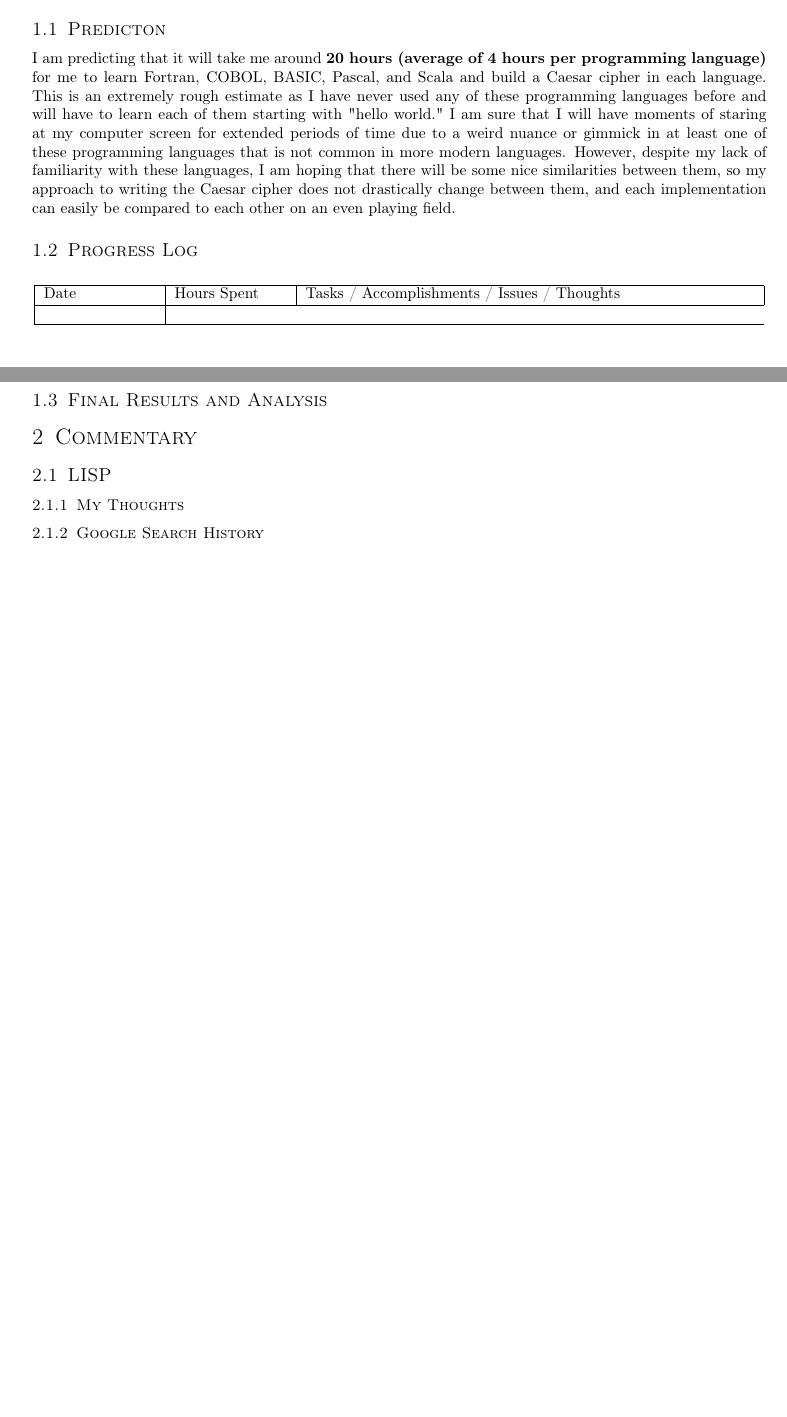
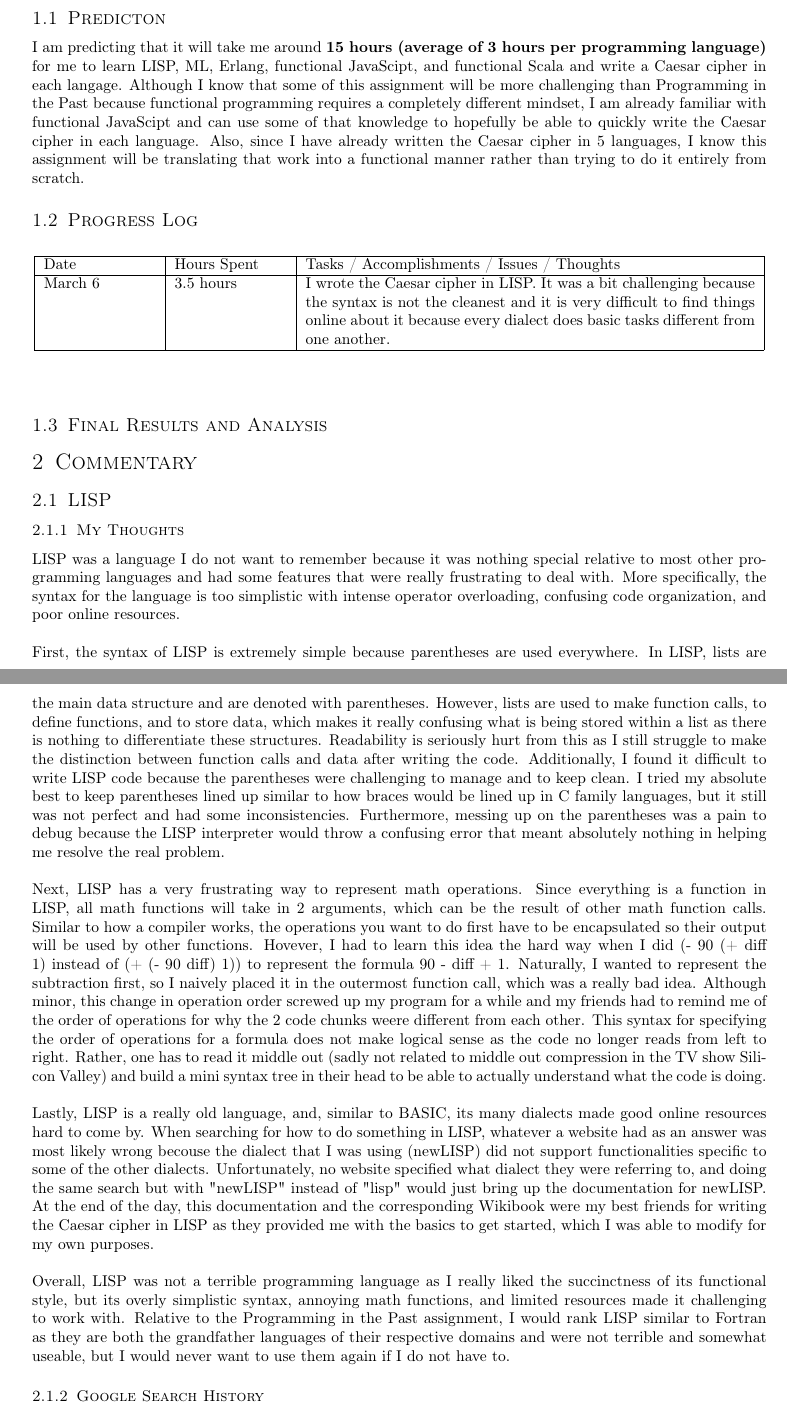
Before and after one commit to joshuaseligman/cmpt331-s23, a LaTeX problem sheet (functional-programming/commentary/assignment3.tex): two parts of pages 1 and 2 of 2 before the commit and two parts of pages 1 and 2 of 6 after it, joined at a grey line, cut so that both start at the same text, the shorter picture padded with empty space. The pictures show the PDF file functional-programming/commentary/assignment3.pdf that the author committed with the source.

Commit message:
Did the writeup for LISP

```diff
--- a/functional-programming/commentary/assignment3.tex
+++ b/functional-programming/commentary/assignment3.tex
@@ -61,7 +61,12 @@
 
 \section{Log}
 \subsection{Predicton}
-I am predicting that it will take me around \textbf{15 hours (average of 3 hours per programming language)} for me to learn LISP, ML, Erlang, functional JavaScipt, and functional Scala and write a Caesar cipher in each langage. Although I know that some of this assignment will be more challenging than Programming in the Past because functional programming requires a completely different mindset, I am already familiar with functional JavaScipt and can use some of that knowledge to hopefully be able to quickly write the Caesar cipher in each language. Also, since I have already written the Caesar cipher in 5 languages, I know this assignment will be translating that work into a functional manner rather than trynig to do it entirely from scratch.
+I am predicting that it will take me around \textbf{15 hours (average of 3 hours per programming language)} for me to learn LISP, ML, Erlang,
+functional JavaScipt, and functional Scala and write a Caesar cipher in each langage. Although I know that some of this assignment will be more
+challenging than Programming in the Past because functional programming requires a completely different mindset, I am already familiar with
+functional JavaScipt and can use some of that knowledge to hopefully be able to quickly write the Caesar cipher in each language. Also, since I
+have already written the Caesar cipher in 5 languages, I know this assignment will be translating that work into a functional manner rather than
+trying to do it entirely from scratch.
 
 \subsection{Progress Log}
 \begin{center}
@@ -70,6 +75,8 @@ I am predicting that it will take me around \textbf{15 hours (average of 3 hours
 		Date & Hours Spent & Tasks / Accomplishments / Issues / Thoughts
 		\\
 		\hline
+        March 6 & 3.5 hours & I wrote the Caesar cipher in LISP. It was a bit challenging because the syntax is not the cleanest and it is very
+        difficult to find things online about it because every dialect does basic tasks different from one another.
         \\
 		\hline
 	\end{longtable}
@@ -80,5 +87,35 @@ I am predicting that it will take me around \textbf{15 hours (average of 3 hours
 \section{Commentary}
 \subsection{LISP}
 \subsubsection{My Thoughts}
+LISP was a language I do not want to remember because it was nothing special relative to most other programming languages and had some features
+that were really frustrating to deal with. More specifically, the syntax for the language is too simplistic with intense operator overloading,
+confusing code organization, and poor online resources.
+\\ \\
+First, the syntax of LISP is extremely simple because parentheses are used everywhere. In LISP, lists are the main data structure and are denoted with
+parentheses. However, lists are used to make function calls, to define functions, and to store data, which makes it really confusing what is being stored within a
+list as there is nothing to differentiate these structures. Readability is seriously hurt from this as I still struggle to make the distinction between function
+calls and data after writing the code. Additionally, I found it difficult to write LISP code because the parentheses were challenging to manage and to keep clean.
+I tried my absolute best to keep parentheses lined up similar to how braces would be lined up in C family languages, but it still was not perfect and had some
+inconsistencies. Furthermore, messing up on the parentheses was a pain to debug because the LISP interpreter would throw a confusing error that meant absolutely
+nothing in helping me resolve the real problem.
+\\ \\
+Next, LISP has a very frustrating way to represent math operations. Since everything is a function in LISP, all math functions will take in 2 arguments, which
+can be the result of other math function calls. Similar to how a compiler works, the operations you want to do first have to be encapsulated so their output
+will be used by other functions. Hovever, I had to learn this idea the hard way when I did (- 90 (+ diff 1) instead of (+ (- 90 diff) 1)) to represent the formula
+90 - diff + 1. Naturally, I wanted to represent the subtraction first, so I naively placed it in the outermost function call, which was a really bad idea.
+Although minor, this change in operation order screwed up my program for a while and my friends had to remind me of the order of operations for why the 2
+code chunks weere different from each other. This syntax for specifying the order of operations for a formula does not make logical sense as the code no
+longer reads from left to right. Rather, one has to read it middle out (sadly not related to middle out compression in the TV show Silicon Valley) and build a mini
+syntax tree in their head to be able to actually understand what the code is doing.
+\\ \\
+Lastly, LISP is a really old language, and, similar to BASIC, its many dialects made good online resources hard to come by. When searching for how to do something in LISP,
+whatever a website had as an answer was most likely wrong becouse the dialect that I was using (newLISP) did not support functionalities specific to some of the
+other dialects. Unfortunately, no website specified what dialect they were referring to, and doing the same search but with "newLISP" instead of "lisp" would
+just bring up the documentation for newLISP. At the end of the day, this documentation and the corresponding Wikibook were my best friends for writing the Caesar cipher
+in LISP as they provided me with the basics to get started, which I was able to modify for my own purposes.
+\\ \\
+Overall, LISP was not a terrible programming language as I really liked the succinctness of its functional style, but its overly simplistic syntax, annoying math
+functions, and limited resources made it challenging to work with. Relative to the Programming in the Past assignment, I would rank LISP similar to Fortran as they are
+both the grandfather languages of their respective domains and were not terrible and somewhat useable, but I would never want to use them again if I do not have to.
 
 \subsubsection{Google Search History}
```
Also changed, not shown: functional-programming/commentary/assignment3.pdf, functional-programming/commentary/assignment3.tex (6 more changed lines).
